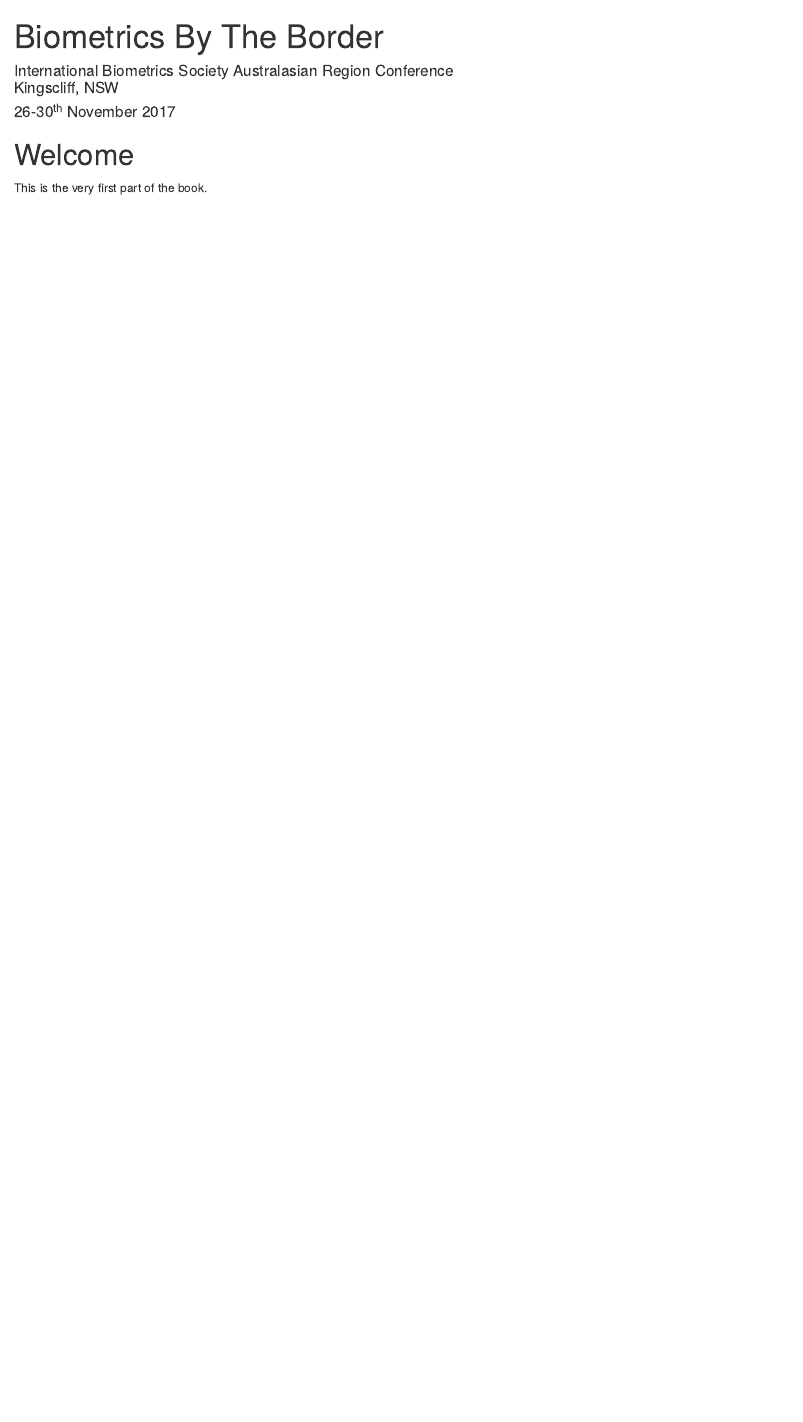
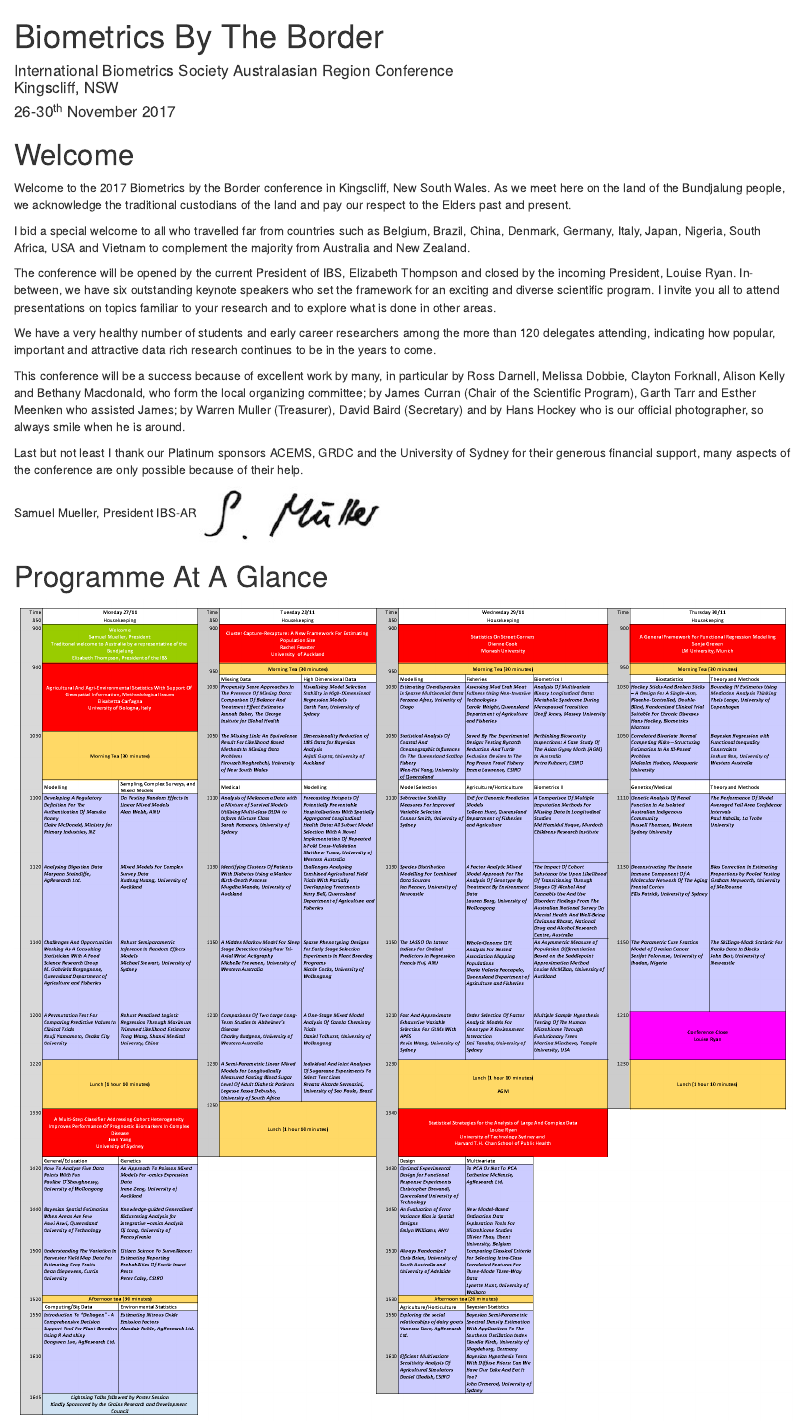
Before and after one commit to jmcurran/IBSAR-Prog, an R Markdown document (index.Rmd): the page in a window 1100 px wide, from its top. Rendered offline with R 4.5, knitr and Pandoc, with nearby package versions; drawn as R Markdown's standard HTML page in place of the format the file asks for.

Commit message:
Getting there!

```diff
--- a/index.Rmd
+++ b/index.Rmd
@@ -13,4 +13,23 @@
 
 # Welcome {-}
 
-This is the very first part of the book.
+Welcome to the 2017 Biometrics by the Border conference in Kingscliff, New South Wales. As we meet here on the land of the Bundjalung people, we acknowledge the traditional custodians of the land and pay our respect to the Elders past and present.
+
+I bid a special welcome to all who travelled far from countries such as Belgium, Brazil, China, Denmark, Germany, Italy, Japan, Nigeria, South Africa, USA and Vietnam to complement the majority from Australia and New Zealand.
+
+The conference will be opened by the current President of IBS, Elizabeth Thompson
+ and closed by the incoming President, Louise Ryan. In-between, we have six outstanding keynote speakers who set the framework for an exciting and diverse scientific program. I invite you all to attend presentations on topics familiar to your research and to explore what is done in other areas.
+
+We have a very healthy number of students and early career researchers among the more than 120 delegates attending, indicating how popular, important and attractive data rich research continues to be in the years to come.
+
+This conference will be a success because of excellent work by many, in particular by Ross Darnell, Melissa Dobbie, Clayton Forknall, Alison Kelly and Bethany Macdonald, who form the local organizing committee; by James Curran (Chair of the Scientific Program), Garth Tarr and Esther Meenken who assisted James; by Warren Muller (Treasurer), David Baird (Secretary) and by Hans Hockey who is our official photographer, so always smile when he is around.
+
+Last but not least I thank our Platinum sponsors ACEMS, GRDC and the University of Sydney for their generous financial support, many aspects of the conference are only possible because of their help.
+
+Samuel Mueller, President IBS-AR
+![](pictures/samuelsig.png)
+
+
+# Programme At A Glance
+
+![](pictures/programme.png)
```
Also changed, not shown: pictures/programme.png (added), pictures/samuelsig.png (added), 1 other file.
